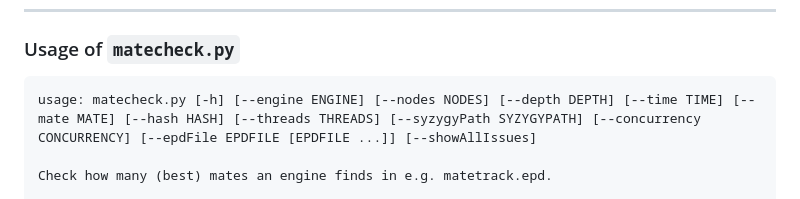
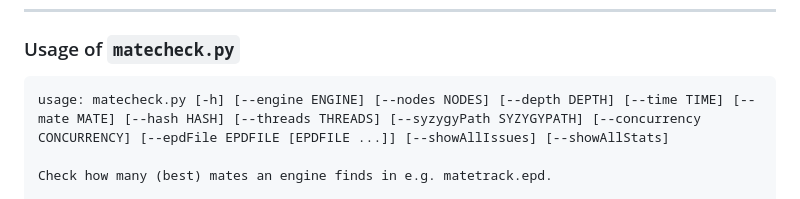
Before and after one commit to vondele/matetrack, a Markdown page: README.md, the part around the change. GitHub-like rendering.

````diff
--- a/README.md
+++ b/README.md
@@ -18,7 +18,7 @@ and is visualized in the graphs below.
 ### Usage of `matecheck.py`
 
 ```
-usage: matecheck.py [-h] [--engine ENGINE] [--nodes NODES] [--depth DEPTH] [--time TIME] [--mate MATE] [--hash HASH] [--threads THREADS] [--syzygyPath SYZYGYPATH] [--concurrency CONCURRENCY] [--epdFile EPDFILE [EPDFILE ...]] [--showAllIssues]
+usage: matecheck.py [-h] [--engine ENGINE] [--nodes NODES] [--depth DEPTH] [--time TIME] [--mate MATE] [--hash HASH] [--threads THREADS] [--syzygyPath SYZYGYPATH] [--concurrency CONCURRENCY] [--epdFile EPDFILE [EPDFILE ...]] [--showAllIssues] [--showAllStats]
 
 Check how many (best) mates an engine finds in e.g. matetrack.epd.
 
````
